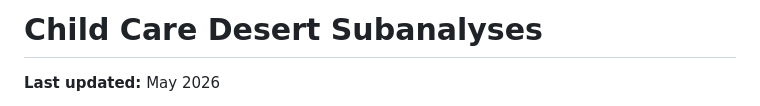
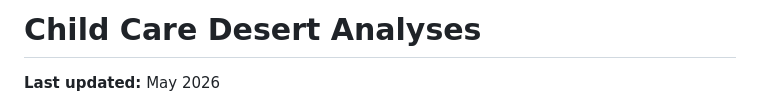
Before and after one commit to haileymgibbs/childcare-desert-analysis, a Markdown page: README.md, the part around the change. Drawn GitHub-style.

```diff
--- a/README.md
+++ b/README.md
@@ -1,4 +1,4 @@
-# Child Care Desert Subanalyses
+# Child Care Desert Analyses
 **Last updated:** May 2026
 
 This subfolder contains six related subanalyses examining licensed child care deserts across the United States.
```
